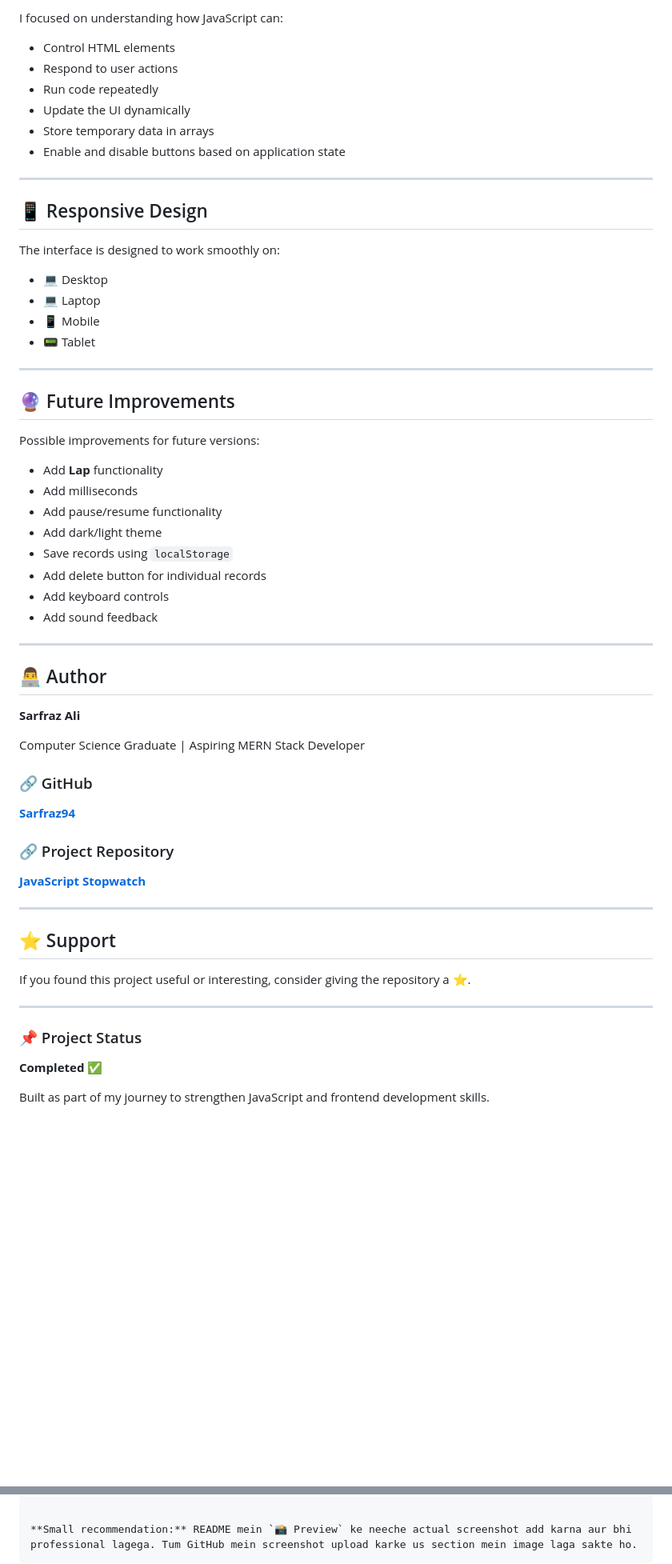
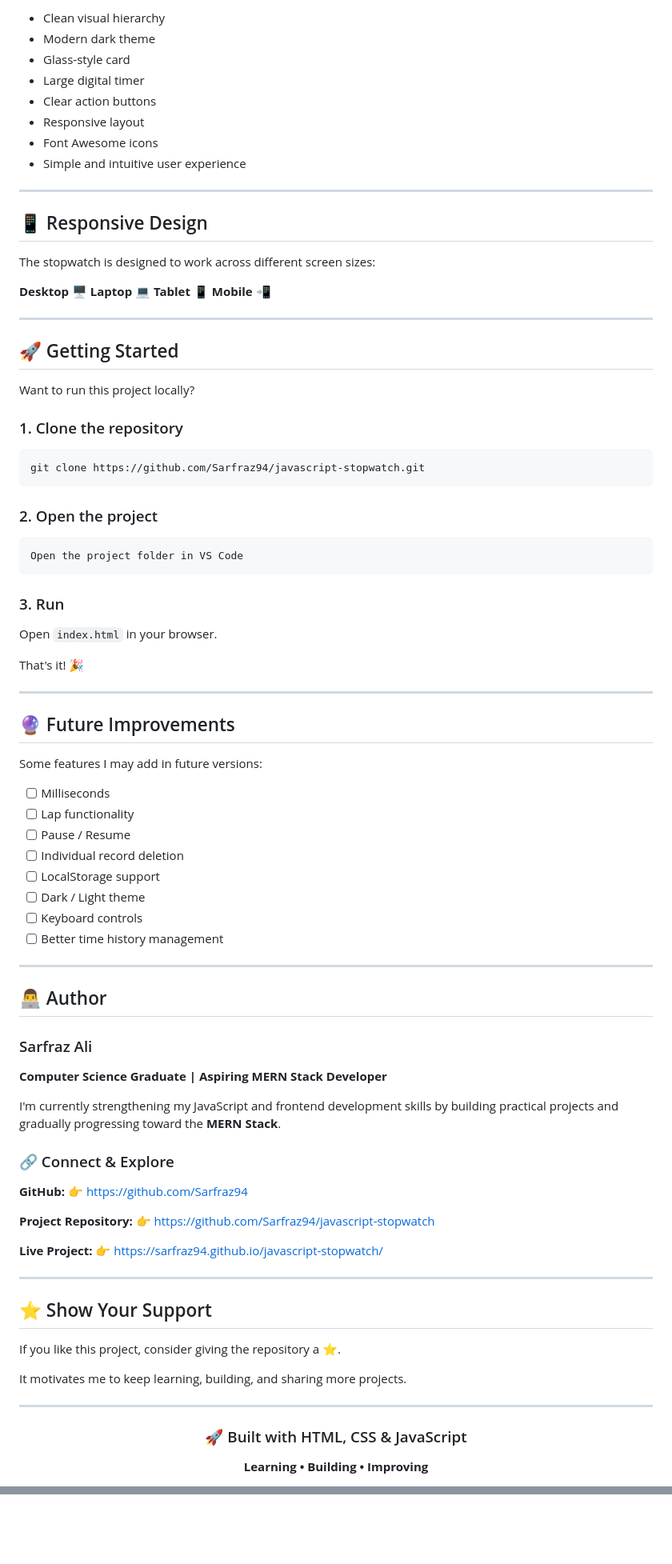
Before and after one commit to Sarfraz94/javascript-stopwatch, a Markdown page: README.md, 2 parts joined by grey strips. Shown at 80% size. Rendered like a GitHub page; blank space fills up the shorter version.

Commit message:
Revise README for clarity and added details
Updated the README to enhance project description, features, and usage instructions.

````diff
--- a/README.md
+++ b/README.md
@@ -126,66 +171,97 @@ The main purpose of this project was not only to create a stopwatch, but to impr
 
-I focused on understanding how JavaScript can:
-
-* Control HTML elements
-* Respond to user actions
-* Run code repeatedly
-* Update the UI dynamically
-* Store temporary data in arrays
-* Enable and disable buttons based on application state
+* Clean visual hierarchy
+* Modern dark theme
+* Glass-style card
+* Large digital timer
+* Clear action buttons
+* Responsive layout
+* Font Awesome icons
+* Simple and intuitive user experience
 
 ---
 
 ## 📱 Responsive Design
 
-The interface is designed to work smoothly on:
+The stopwatch is designed to work across different screen sizes:
 
-* 💻 Desktop
-* 💻 Laptop
-* 📱 Mobile
-* 📟 Tablet
+**Desktop** 🖥️
+**Laptop** 💻
+**Tablet** 📱
+**Mobile** 📲
+
+---
+
+## 🚀 Getting Started
+
+Want to run this project locally?
+
+### 1. Clone the repository
+
+```bash
+git clone https://github.com/Sarfraz94/javascript-stopwatch.git
+```
+
+### 2. Open the project
+
+```text
+Open the project folder in VS Code
+```
+
+### 3. Run
+
+Open `index.html` in your browser.
+
+That's it! 🎉
 
 ---
 
 ## 🔮 Future Improvements
 
-Possible improvements for future versions:
+Some features I may add in future versions:
 
-* Add **Lap** functionality
-* Add milliseconds
-* Add pause/resume functionality
-* Add dark/light theme
-* Save records using `localStorage`
-* Add delete button for individual records
-* Add keyboard controls
-* Add sound feedback
+* [ ] Milliseconds
+* [ ] Lap functionality
+* [ ] Pause / Resume
+* [ ] Individual record deletion
+* [ ] LocalStorage support
+* [ ] Dark / Light theme
+* [ ] Keyboard controls
+* [ ] Better time history management
 
 ---
 
 ## 👨‍💻 Author
 
-**Sarfraz Ali**
+### Sarfraz Ali
 
-Computer Science Graduate | Aspiring MERN Stack Developer
+**Computer Science Graduate | Aspiring MERN Stack Developer**
 
-### 🔗 GitHub
+I'm currently strengthening my JavaScript and frontend development skills by building practical projects and gradually progressing toward the **MERN Stack**.
 
-**[Sarfraz94](https://github.com/Sarfraz94)**
+### 🔗 Connect & Explore
 
-### 🔗 Project Repository
+**GitHub:**
+👉 https://github.com/Sarfraz94
 
-**[JavaScript Stopwatch](https://github.com/Sarfraz94/javascript-stopwatch)**
+**Project Repository:**
+👉 https://github.com/Sarfraz94/javascript-stopwatch
+
+**Live Project:**
+👉 https://sarfraz94.github.io/javascript-stopwatch/
 
 ---
 
-## ⭐ Support
+## ⭐ Show Your Support
 
-If you found this project useful or interesting, consider giving the repository a ⭐.
+If you like this project, consider giving the repository a ⭐.
+
+It motivates me to keep learning, building, and sharing more projects.
 
 ---
 
-### 📌 Project Status
+<div align="center">
 
-**Completed ✅**
+### 🚀 Built with HTML, CSS & JavaScript
 
-Built as part of my journey to strengthen JavaScript and frontend development skills.
+**Learning • Building • Improving**
 
@@ -192,4 +269 @@ Built as part of my journey to strengthen JavaScript and frontend development sk
 ```
-
-**Small recommendation:** README mein `📸 Preview` ke neeche actual screenshot add karna aur bhi professional lagega. Tum GitHub mein screenshot upload karke us section mein image laga sakte ho.
-```
````
Also changed, not shown: other parts of README.md (+95 -49 lines).
